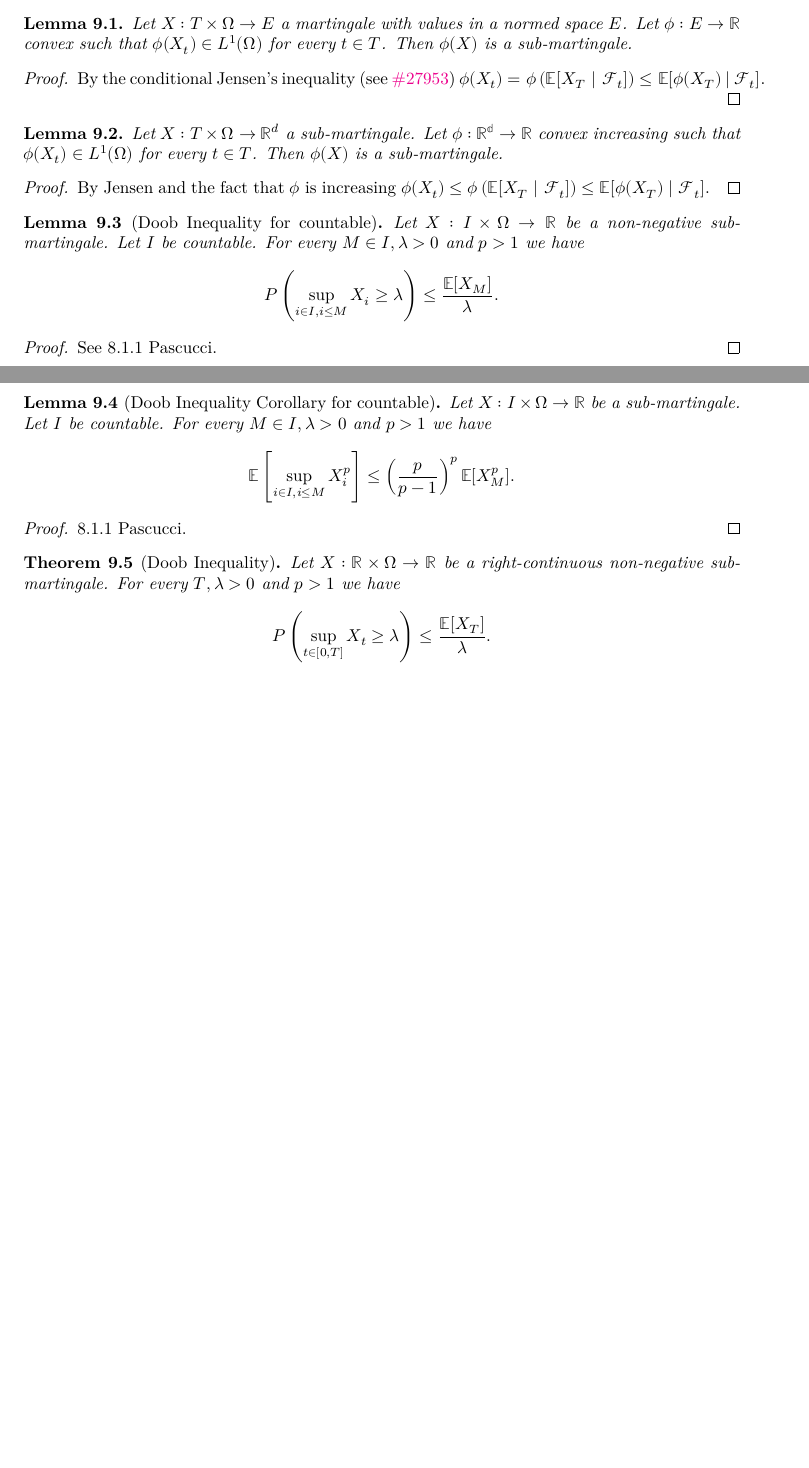
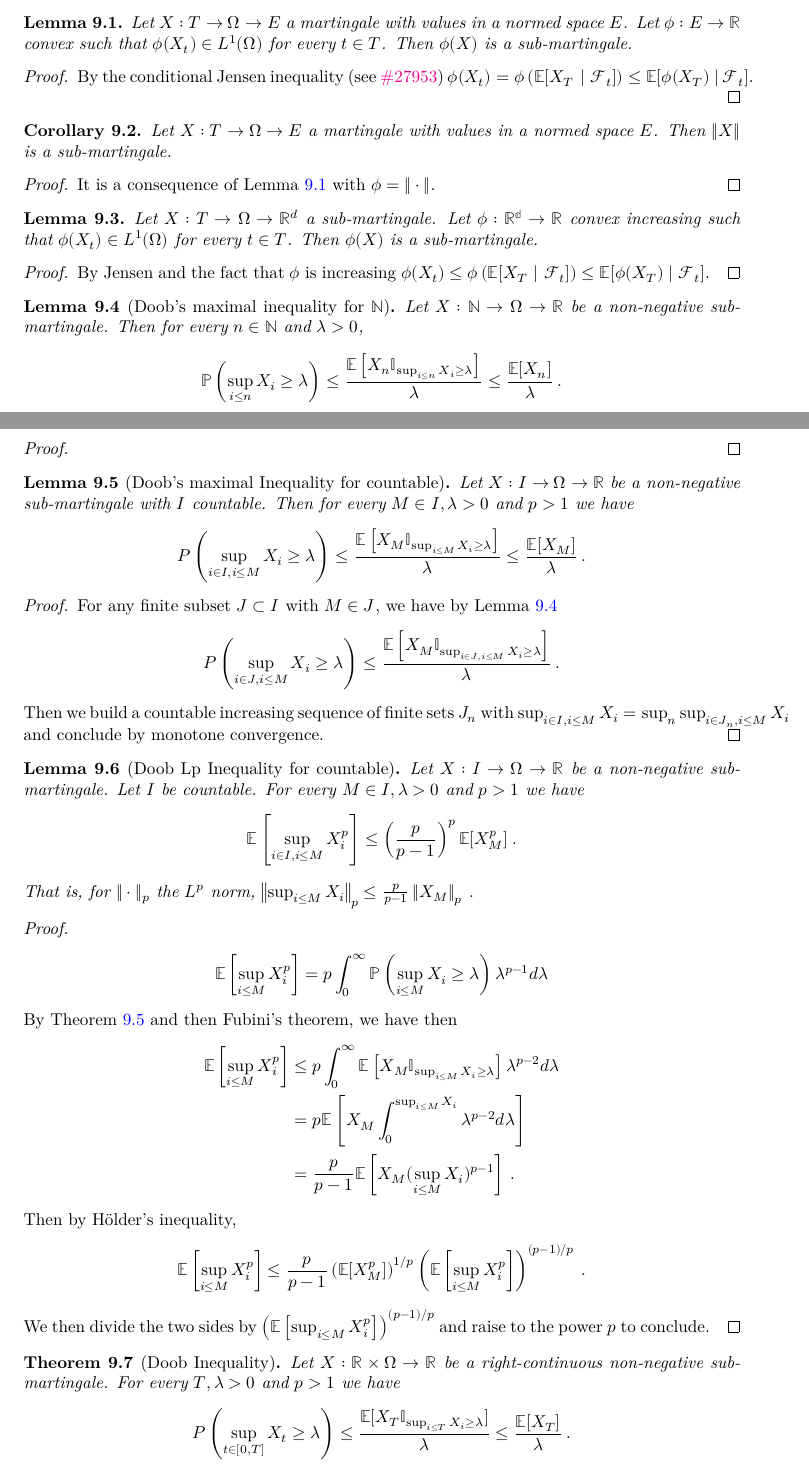
Before and after one commit to RemyDegenne/brownian-motion, a LaTeX thesis (blueprint/src/print.tex, which reads blueprint/src/chapters/stochastic_integral.tex): two parts of pages 56 and 57 of 62, joined at a grey line, cut so that both start at the same text, the shorter picture padded with empty space. Compiled offline with XeLaTeX.

Commit message:
blueprint: add details about Doob Lp inequality

```diff
--- a/blueprint/src/chapters/stochastic_integral.tex
+++ b/blueprint/src/chapters/stochastic_integral.tex
@@ -15,56 +15,136 @@ We need to investigate what's already in Mathlib. See \texttt{Mathlib.Topology.E
 In this section, we prove Doob's Lp inequality.
 
 \begin{lemma}\label{lem:convex_of_mg_is_submg}
-  Let $X:T\times\Omega\rightarrow E$ a martingale with values in a normed space $E$.
-  Let $\phi : E \rightarrow \mathbb{R}$ convex such that
-  $\phi(X_t)\in L^1(\Omega)$ for every $t\in T$. Then $\phi(X)$ is a sub-martingale.
+  \uses{def:Martingale, def:Submartingale}
+Let $X : T \rightarrow \Omega\rightarrow E$ a martingale with values in a normed space $E$.
+Let $\phi : E \rightarrow \mathbb{R}$ convex such that
+$\phi(X_t)\in L^1(\Omega)$ for every $t\in T$. Then $\phi(X)$ is a sub-martingale.
 \end{lemma}
+
 \begin{proof}
   % See 1.4.12 Pascucci
-  By the conditional Jensen's inequality (see \href{https://github.com/leanprover-community/mathlib4/pull/27953}{\#27953})
+  By the conditional Jensen inequality (see \href{https://github.com/leanprover-community/mathlib4/pull/27953}{\#27953})
   $\phi(X_t) = \phi\left( \mathbb{E}[X_T\ |\ \mathcal{F}_t] \right)\leq \mathbb{E}[\phi(X_T)\ |\ \mathcal{F}_t]$.
 \end{proof}
 
+
+\begin{corollary}\label{cor:Martingale.submartingale_norm}
+  \uses{def:Martingale, def:Submartingale}
+  Let $X : T \rightarrow \Omega \rightarrow E$ a martingale with values in a normed space $E$.
+  Then $\Vert X \Vert$ is a sub-martingale.
+\end{corollary}
+
+\begin{proof}
+  \uses{lem:convex_of_mg_is_submg}
+It is a consequence of Lemma~\ref{lem:convex_of_mg_is_submg} with $\phi = \Vert \cdot \Vert$.
+\end{proof}
+
+
 \begin{lemma}\label{lem:convex_of_submg_is_submg}
-  Let $X:T\times\Omega\rightarrow \mathbb{R}^d$ a sub-martingale.
-  Let $\phi:\mathbb{R^d}\rightarrow \mathbb{R}$ convex increasing such that
-  $\phi(X_t)\in L^1(\Omega)$ for every $t\in T$. Then $\phi(X)$ is a sub-martingale.
+  \uses{def:Submartingale}
+Let $X : T  \rightarrow \Omega \rightarrow \mathbb{R}^d$ a sub-martingale.
+Let $\phi:\mathbb{R^d} \rightarrow \mathbb{R}$ convex increasing such that
+$\phi(X_t)\in L^1(\Omega)$ for every $t\in T$. Then $\phi(X)$ is a sub-martingale.
 \end{lemma}
+
 \begin{proof}
   By Jensen and the fact that $\phi$ is increasing
   $\phi(X_t) \leq \phi\left( \mathbb{E}[X_T\ |\ \mathcal{F}_t] \right)\leq \mathbb{E}[\phi(X_T)\ |\ \mathcal{F}_t]$.
 \end{proof}
 
-\begin{lemma}[Doob Inequality for countable]\label{lem:doob_countable}
-  Let $X:I\times\Omega\rightarrow \mathbb{R}$ be a non-negative sub-martingale.  Let $I$ be countable.
-  For every $M\in I,\lambda > 0$ and $p>1$ we have
-  $$
-  P\left( \sup_{i\in I, i\leq M}X_i\geq\lambda \right)\leq \frac{\mathbb{E}[X_M]}{\lambda}.
-  $$
+
+\begin{lemma}[Doob's maximal inequality for $\mathbb{N}$]\label{lem:maximal_ineq}
+  \uses{def:Submartingale}
+  \mathlibok
+  \lean{MeasureTheory.maximal_ineq}
+Let $X : \mathbb{N} \rightarrow \Omega \rightarrow \mathbb{R}$ be a non-negative sub-martingale.
+Then for every $n \in \mathbb{N}$ and $\lambda > 0$,
+\begin{align*}
+  \mathbb{P}\left(\sup_{i \le n}X_i\geq\lambda \right)
+  \le \frac{\mathbb{E}\left[X_n \mathbb{I}_{\sup_{i \le n}X_i \ge \lambda}\right]}{\lambda}
+  \le \frac{\mathbb{E}[X_n]}{\lambda}
+  \: .
+\end{align*}
 \end{lemma}
-\begin{proof}
-  \uses{lem:convex_of_mg_is_submg}
-  % TODO: put a sketch of the proof here
-  See 8.1.1 Pascucci.
+
+\begin{proof}\leanok
+
 \end{proof}
 
-\begin{lemma}[Doob Inequality Corollary for countable]\label{lem:doob_countable_cor}
-  Let $X:I\times\Omega\rightarrow \mathbb{R}$ be a sub-martingale. Let $I$ be countable.
+
+\begin{lemma}[Doob's maximal Inequality for countable]\label{lem:doob_countable}
+  \uses{def:Submartingale}
+  Let $X : I \rightarrow \Omega \rightarrow \mathbb{R}$ be a non-negative sub-martingale with $I$ countable.
+  Then for every $M \in I,\lambda > 0$ and $p>1$ we have
+  \begin{align*}
+    P\left( \sup_{i\in I, i\leq M}X_i\geq\lambda \right)
+    \le \frac{\mathbb{E}\left[X_M \mathbb{I}_{\sup_{i \le M}X_i \ge \lambda}\right]}{\lambda}
+    \le \frac{\mathbb{E}[X_M]}{\lambda}
+    \: .
+  \end{align*}
+\end{lemma}
+
+\begin{proof}
+  \uses{lem:maximal_ineq}
+For any finite subset $J \subset I$ with $M \in J$, we have by Lemma~\ref{lem:maximal_ineq}
+\begin{align*}
+  P\left( \sup_{i\in J, i \le M}X_i\geq\lambda \right)
+  \le \frac{\mathbb{E}\left[X_{M} \mathbb{I}_{\sup_{i \in J, i \le M}X_i \ge \lambda}\right]}{\lambda}
+  \: .
+\end{align*}
+Then we build a countable increasing sequence of finite sets $J_n$ with $\sup_{i\in I, i\leq M}X_i = \sup_n\sup_{i\in J_n, i \le M}X_i$ and conclude by monotone convergence.
+%See 8.1.1 Pascucci.
+\end{proof}
+
+
+\begin{lemma}[Doob Lp Inequality for countable]\label{lem:doob_Lp_countable}
+  Let $X : I \rightarrow \Omega \rightarrow \mathbb{R}$ be a non-negative sub-martingale. Let $I$ be countable.
   For every $M\in I,\lambda > 0$ and $p>1$ we have
-  $$
-  \mathbb{E}\left[ \sup_{i\in I, i\leq M}X_i^p \right]\leq \left(\frac{p}{p-1}\right)^p\mathbb{E}[X_M^p].
-  $$
+  \begin{align*}
+    \mathbb{E}\left[ \sup_{i\in I, i \leq M}X_i^p \right]
+    \leq \left(\frac{p}{p-1}\right)^p\mathbb{E}[X_M^p]
+    \: .
+  \end{align*}
+  That is, for $\Vert \cdot \Vert_p$ the $L^p$ norm,
+  $\left\Vert \sup_{i \le M}  X_i  \right\Vert_p
+    \leq \frac{p}{p-1} \left\Vert X_M \right\Vert_p
+    \: .$
 \end{lemma}
+
 \begin{proof}
-  \uses{lem:convex_of_mg_is_submg,lem:doob_countable}
-  % TODO: put a sketch of the proof here
-  8.1.1 Pascucci.
+  \uses{lem:doob_countable}
+\begin{align*}
+  \mathbb{E}\left[ \sup_{i \le M}X_i^p \right]
+  = p \int_0^\infty \mathbb{P}\left( \sup_{i \le M}X_i \geq \lambda \right) \lambda^{p-1} d\lambda
+\end{align*}
+By Theorem~\ref{lem:doob_countable} and then Fubini's theorem, we have then
+\begin{align*}
+  \mathbb{E}\left[ \sup_{i \le M}X_i^p \right]
+  &\le p \int_0^\infty \mathbb{E}\left[X_M \mathbb{I}_{\sup_{i \le M}X_i \ge \lambda}\right] \lambda^{p-2} d\lambda
+  \\
+  &= p \mathbb{E}\left[X_M \int_0^{\sup_{i \le M}X_i} \lambda^{p-2} d\lambda\right]
+  \\
+  &= \frac{p}{p - 1} \mathbb{E}\left[X_M (\sup_{i \le M}X_i)^{p-1}\right]
+  \: .
+\end{align*}
+Then by Hölder's inequality,
+\begin{align*}
+  \mathbb{E}\left[ \sup_{i \le M}X_i^p \right]
+  &\le \frac{p}{p - 1} \left(\mathbb{E}[X_M^p]\right)^{1/p} \left(\mathbb{E}\left[\sup_{i \le M}X_i^p \right]\right)^{(p-1)/p}
+  \: .
+\end{align*}
+We then divide the two sides by $\left(\mathbb{E}\left[\sup_{i \le M}X_i^p \right]\right)^{(p-1)/p}$ and raise to the power $p$ to conclude.
+%  8.1.1 Pascucci.
 \end{proof}
+
 
 \begin{theorem}[Doob Inequality]\label{thm:doob_ineq}
   Let $X:\mathbb{R}\times\Omega\rightarrow \mathbb{R}$ be a right-continuous non-negative sub-martingale.
   For every $T, \lambda>0$ and $p>1$ we have
-  $$
-  P\left( \sup_{t\in[0,T]}X_t\geq\lambda \right)\leq \frac{\mathbb{E}[X_T]}{\lambda}.
-  $$
+  \begin{align*}
+    P\left( \sup_{t\in[0,T]}X_t \geq \lambda \right)
+    \leq \frac{\mathbb{E}[X_T \mathbb{I}_{\sup_{i \le T}X_i \ge \lambda}]}{\lambda}
+    \leq \frac{\mathbb{E}[X_T]}{\lambda}
+    \: .
+  \end{align*}
 \end{theorem}
```
Also changed, not shown: blueprint/src/chapters/stochastic_integral.tex (67 more changed lines), 2 other files.
